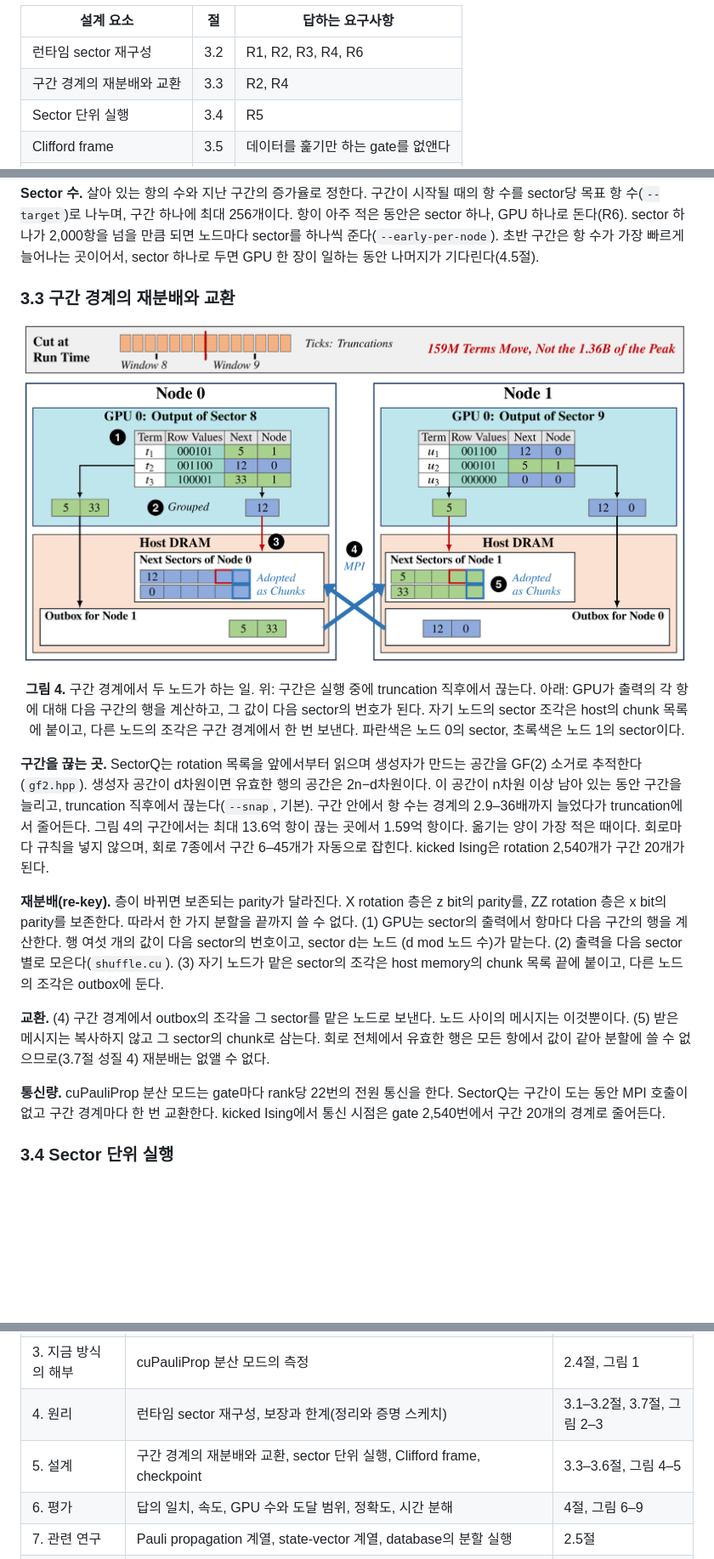
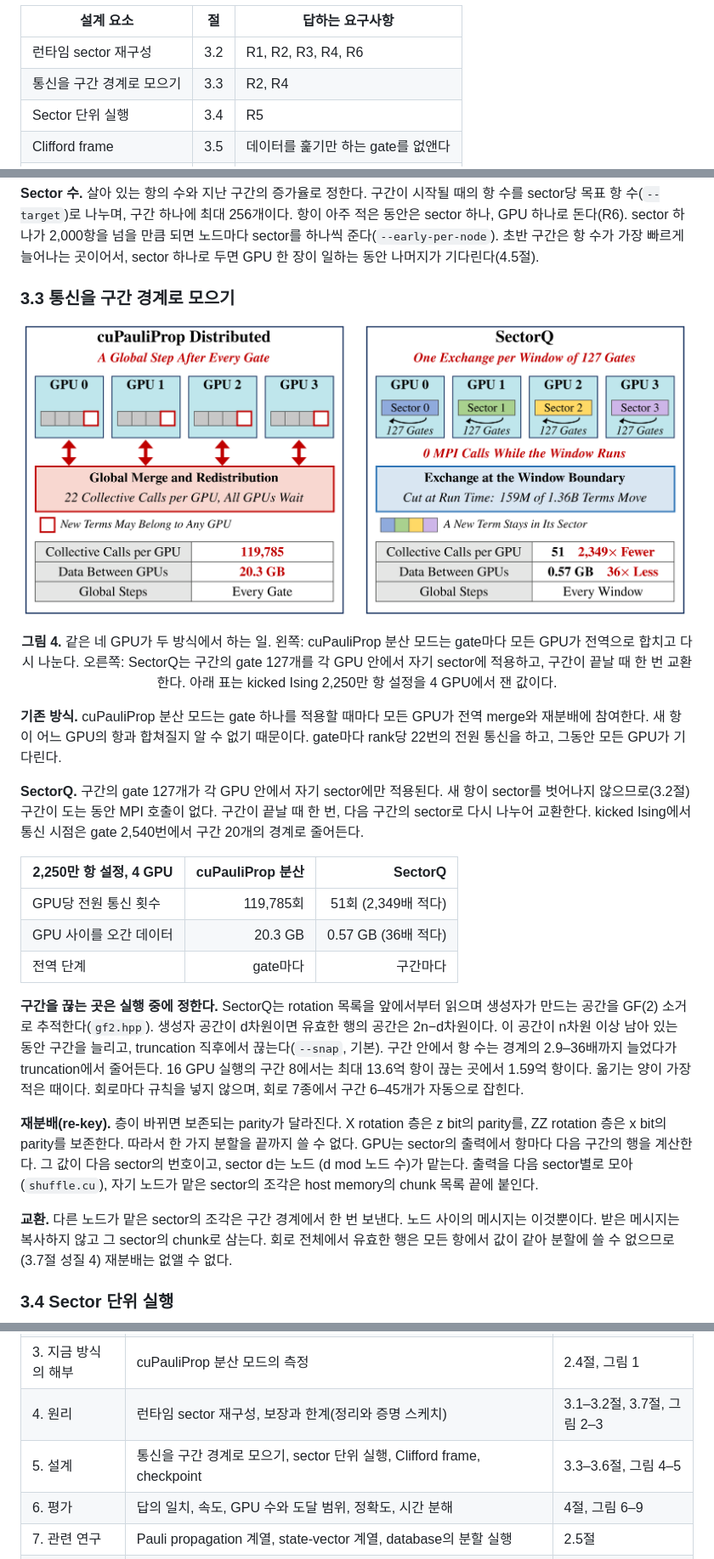
Before and after one commit to changjongkim/Optimized-cuPauliProp, a Markdown page: README.md, 3 parts joined by grey strips. Shown at 85% size. Rendered like a GitHub page; pictures changed too: figures/design_comm.png (added), figures/design_rekey.png (deleted); blank space fills up the shorter version.

Commit message:
Fig. 4: contrast of the two schemes instead of the re-key bookkeeping
The same four GPUs under cuPauliProp's distributed mode (a global merge and
redistribution after every gate, 22 collective calls per GPU) and under SectorQ
(127 gates inside every GPU on its own sector, one exchange per window cut at run
time), with the measured numbers of the 22.5-million-term setting on 4 GPUs:
119,785 against 51 collective calls per GPU, 20.3 GB against 0.57 GB between GPUs.
README 3.3 retitled and rewritten around this contrast.

Co-Authored-By: Claude Opus 5.5 <noreply@anthropic.com>

```diff
--- a/README.md
+++ b/README.md
@@ -260,7 +260,7 @@ SectorQ에는 미리 세운 계획이 없다. 하나의 고리가 구간마다
 | 설계 요소 | 절 | 답하는 요구사항 |
 |---|---|---|
 | 런타임 sector 재구성 | 3.2 | R1, R2, R3, R4, R6 |
-| 구간 경계의 재분배와 교환 | 3.3 | R2, R4 |
+| 통신을 구간 경계로 모으기 | 3.3 | R2, R4 |
 | Sector 단위 실행 | 3.4 | R5 |
 | Clifford frame | 3.5 | 데이터를 훑기만 하는 gate를 없앤다 |
 | Checkpoint와 검산 | 3.6 | 긴 실행의 재개와 답의 신뢰 |
@@ -292,18 +292,26 @@ SectorQ에는 미리 세운 계획이 없다. 하나의 고리가 구간마다
 
 **Sector 수.** 살아 있는 항의 수와 지난 구간의 증가율로 정한다. 구간이 시작될 때의 항 수를 sector당 목표 항 수(`--target`)로 나누며, 구간 하나에 최대 256개이다. 항이 아주 적은 동안은 sector 하나, GPU 하나로 돈다(R6). sector 하나가 2,000항을 넘을 만큼 되면 노드마다 sector를 하나씩 준다(`--early-per-node`). 초반 구간은 항 수가 가장 빠르게 늘어나는 곳이어서, sector 하나로 두면 GPU 한 장이 일하는 동안 나머지가 기다린다(4.5절).
 
-### 3.3 구간 경계의 재분배와 교환
+### 3.3 통신을 구간 경계로 모으기
 
-<p align="center"><img src="figures/design_rekey.png" width="860"></p>
-<p align="center"><b>그림 4.</b> 구간 경계에서 두 노드가 하는 일. 위: 구간은 실행 중에 truncation 직후에서 끊는다. 아래: GPU가 출력의 각 항에 대해 다음 구간의 행을 계산하고, 그 값이 다음 sector의 번호가 된다. 자기 노드의 sector 조각은 host의 chunk 목록에 붙이고, 다른 노드의 조각은 구간 경계에서 한 번 보낸다. 파란색은 노드 0의 sector, 초록색은 노드 1의 sector이다.</p>
+<p align="center"><img src="figures/design_comm.png" width="860"></p>
+<p align="center"><b>그림 4.</b> 같은 네 GPU가 두 방식에서 하는 일. 왼쪽: cuPauliProp 분산 모드는 gate마다 모든 GPU가 전역으로 합치고 다시 나눈다. 오른쪽: SectorQ는 구간의 gate 127개를 각 GPU 안에서 자기 sector에 적용하고, 구간이 끝날 때 한 번 교환한다. 아래 표는 kicked Ising 2,250만 항 설정을 4 GPU에서 잰 값이다.</p>
 
-**구간을 끊는 곳.** SectorQ는 rotation 목록을 앞에서부터 읽으며 생성자가 만드는 공간을 GF(2) 소거로 추적한다(`gf2.hpp`). 생성자 공간이 d차원이면 유효한 행의 공간은 2n−d차원이다. 이 공간이 n차원 이상 남아 있는 동안 구간을 늘리고, truncation 직후에서 끊는다(`--snap`, 기본). 구간 안에서 항 수는 경계의 2.9–36배까지 늘었다가 truncation에서 줄어든다. 그림 4의 구간에서는 최대 13.6억 항이 끊는 곳에서 1.59억 항이다. 옮기는 양이 가장 적은 때이다. 회로마다 규칙을 넣지 않으며, 회로 7종에서 구간 6–45개가 자동으로 잡힌다. kicked Ising은 rotation 2,540개가 구간 20개가 된다.
+**기존 방식.** cuPauliProp 분산 모드는 gate 하나를 적용할 때마다 모든 GPU가 전역 merge와 재분배에 참여한다. 새 항이 어느 GPU의 항과 합쳐질지 알 수 없기 때문이다. gate마다 rank당 22번의 전원 통신을 하고, 그동안 모든 GPU가 기다린다.
 
-**재분배(re-key).** 층이 바뀌면 보존되는 parity가 달라진다. X rotation 층은 z bit의 parity를, ZZ rotation 층은 x bit의 parity를 보존한다. 따라서 한 가지 분할을 끝까지 쓸 수 없다. (1) GPU는 sector의 출력에서 항마다 다음 구간의 행을 계산한다. 행 여섯 개의 값이 다음 sector의 번호이고, sector d는 노드 (d mod 노드 수)가 맡는다. (2) 출력을 다음 sector별로 모은다(`shuffle.cu`). (3) 자기 노드가 맡은 sector의 조각은 host memory의 chunk 목록 끝에 붙이고, 다른 노드의 조각은 outbox에 둔다.
+**SectorQ.** 구간의 gate 127개가 각 GPU 안에서 자기 sector에만 적용된다. 새 항이 sector를 벗어나지 않으므로(3.2절) 구간이 도는 동안 MPI 호출이 없다. 구간이 끝날 때 한 번, 다음 구간의 sector로 다시 나누어 교환한다. kicked Ising에서 통신 시점은 gate 2,540번에서 구간 20개의 경계로 줄어든다.
 
-**교환.** (4) 구간 경계에서 outbox의 조각을 그 sector를 맡은 노드로 보낸다. 노드 사이의 메시지는 이것뿐이다. (5) 받은 메시지는 복사하지 않고 그 sector의 chunk로 삼는다. 회로 전체에서 유효한 행은 모든 항에서 값이 같아 분할에 쓸 수 없으므로(3.7절 성질 4) 재분배는 없앨 수 없다.
+| 2,250만 항 설정, 4 GPU | cuPauliProp 분산 | SectorQ |
+|---|---:|---:|
+| GPU당 전원 통신 횟수 | 119,785회 | 51회 (2,349배 적다) |
+| GPU 사이를 오간 데이터 | 20.3 GB | 0.57 GB (36배 적다) |
+| 전역 단계 | gate마다 | 구간마다 |
 
-**통신량.** cuPauliProp 분산 모드는 gate마다 rank당 22번의 전원 통신을 한다. SectorQ는 구간이 도는 동안 MPI 호출이 없고 구간 경계마다 한 번 교환한다. kicked Ising에서 통신 시점은 gate 2,540번에서 구간 20개의 경계로 줄어든다.
+**구간을 끊는 곳은 실행 중에 정한다.** SectorQ는 rotation 목록을 앞에서부터 읽으며 생성자가 만드는 공간을 GF(2) 소거로 추적한다(`gf2.hpp`). 생성자 공간이 d차원이면 유효한 행의 공간은 2n−d차원이다. 이 공간이 n차원 이상 남아 있는 동안 구간을 늘리고, truncation 직후에서 끊는다(`--snap`, 기본). 구간 안에서 항 수는 경계의 2.9–36배까지 늘었다가 truncation에서 줄어든다. 16 GPU 실행의 구간 8에서는 최대 13.6억 항이 끊는 곳에서 1.59억 항이다. 옮기는 양이 가장 적은 때이다. 회로마다 규칙을 넣지 않으며, 회로 7종에서 구간 6–45개가 자동으로 잡힌다.
+
+**재분배(re-key).** 층이 바뀌면 보존되는 parity가 달라진다. X rotation 층은 z bit의 parity를, ZZ rotation 층은 x bit의 parity를 보존한다. 따라서 한 가지 분할을 끝까지 쓸 수 없다. GPU는 sector의 출력에서 항마다 다음 구간의 행을 계산한다. 그 값이 다음 sector의 번호이고, sector d는 노드 (d mod 노드 수)가 맡는다. 출력을 다음 sector별로 모아(`shuffle.cu`), 자기 노드가 맡은 sector의 조각은 host memory의 chunk 목록 끝에 붙인다.
+
+**교환.** 다른 노드가 맡은 sector의 조각은 구간 경계에서 한 번 보낸다. 노드 사이의 메시지는 이것뿐이다. 받은 메시지는 복사하지 않고 그 sector의 chunk로 삼는다. 회로 전체에서 유효한 행은 모든 항에서 값이 같아 분할에 쓸 수 없으므로(3.7절 성질 4) 재분배는 없앨 수 없다.
 
 ### 3.4 Sector 단위 실행
 
@@ -712,7 +720,7 @@ interactive 할당 안에서는 `jobs/inter.sh`를 source한 뒤 `eng <노드
 | 2. 배경 | 100 qubit 이상의 고전 시뮬레이션, Pauli propagation의 연산, 분산이 어려운 이유 | 2.1–2.3절 |
 | 3. 지금 방식의 해부 | cuPauliProp 분산 모드의 측정 | 2.4절, 그림 1 |
 | 4. 원리 | 런타임 sector 재구성, 보장과 한계(정리와 증명 스케치) | 3.1–3.2절, 3.7절, 그림 2–3 |
-| 5. 설계 | 구간 경계의 재분배와 교환, sector 단위 실행, Clifford frame, checkpoint | 3.3–3.6절, 그림 4–5 |
+| 5. 설계 | 통신을 구간 경계로 모으기, sector 단위 실행, Clifford frame, checkpoint | 3.3–3.6절, 그림 4–5 |
 | 6. 평가 | 답의 일치, 속도, GPU 수와 도달 범위, 정확도, 시간 분해 | 4절, 그림 6–9 |
 | 7. 관련 연구 | Pauli propagation 계열, state-vector 계열, database의 분할 실행 | 2.5절 |
 | 8. 한계 | | 5절 |
```
Also changed, not shown: 4 other files.
